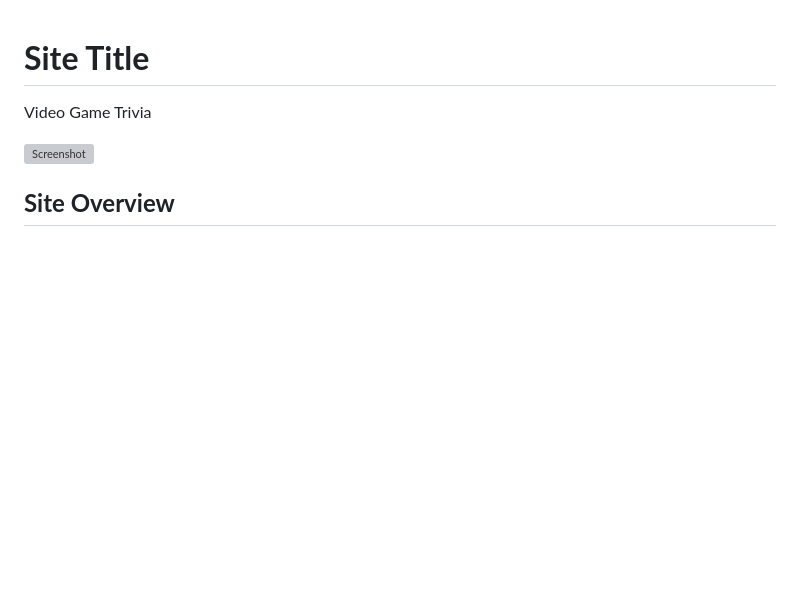
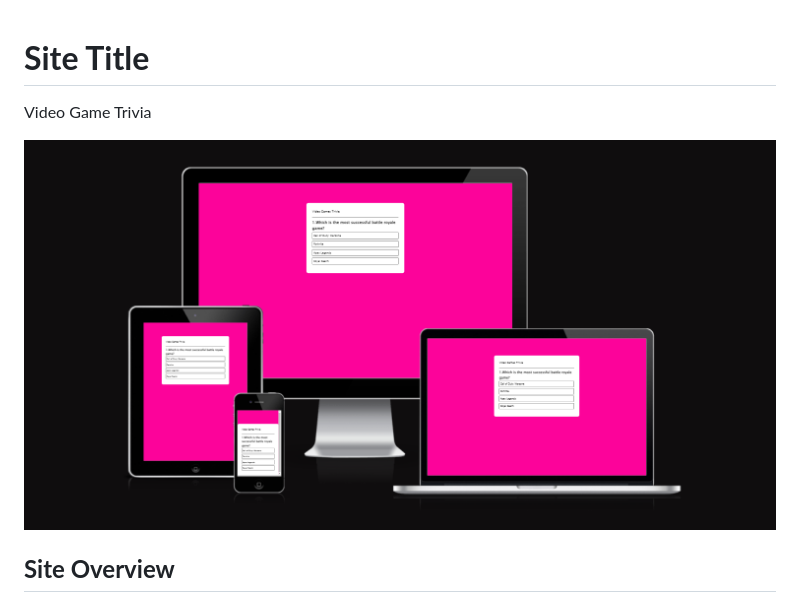
Before and after one commit to BillyArshad/Video_Game_Trivia, a Markdown page: README.md, the part around the change printed below. Drawn GitHub-style; pictures changed too: assets/docs/Devices_Screenshot.png (added); blank space fills up the shorter version; grey boxes are pictures that could not be loaded.

```diff
--- a/README.md
+++ b/README.md
@@ -2,7 +2,7 @@
 
 Video Game Trivia
 
-![Screenshot]()
+![Screenshot](assets/docs/Devices_Screenshot.png)
 
 ## **Site Overview**
 
```
Also changed, not shown: other parts of README.md (+3 -3 lines).
